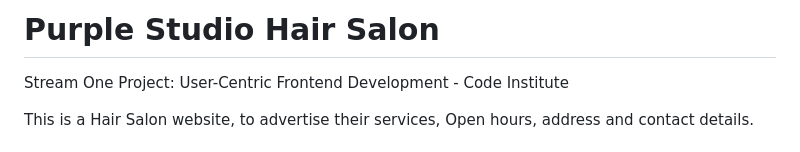
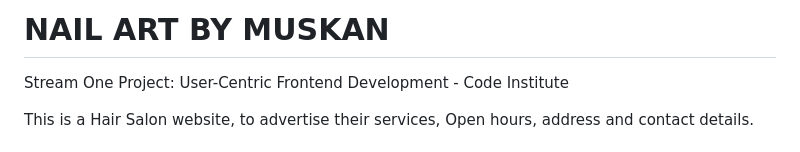
Before and after one commit to NailArtByMuskan/nailartbymuskan, a Markdown page: README.md, the part around the change. Rendered like a GitHub page.

```diff
--- a/README.md
+++ b/README.md
@@ -1,4 +1,4 @@
-# Purple Studio Hair Salon
+# NAIL ART BY MUSKAN
 
 Stream One Project: User-Centric Frontend Development - Code Institute
 
```
